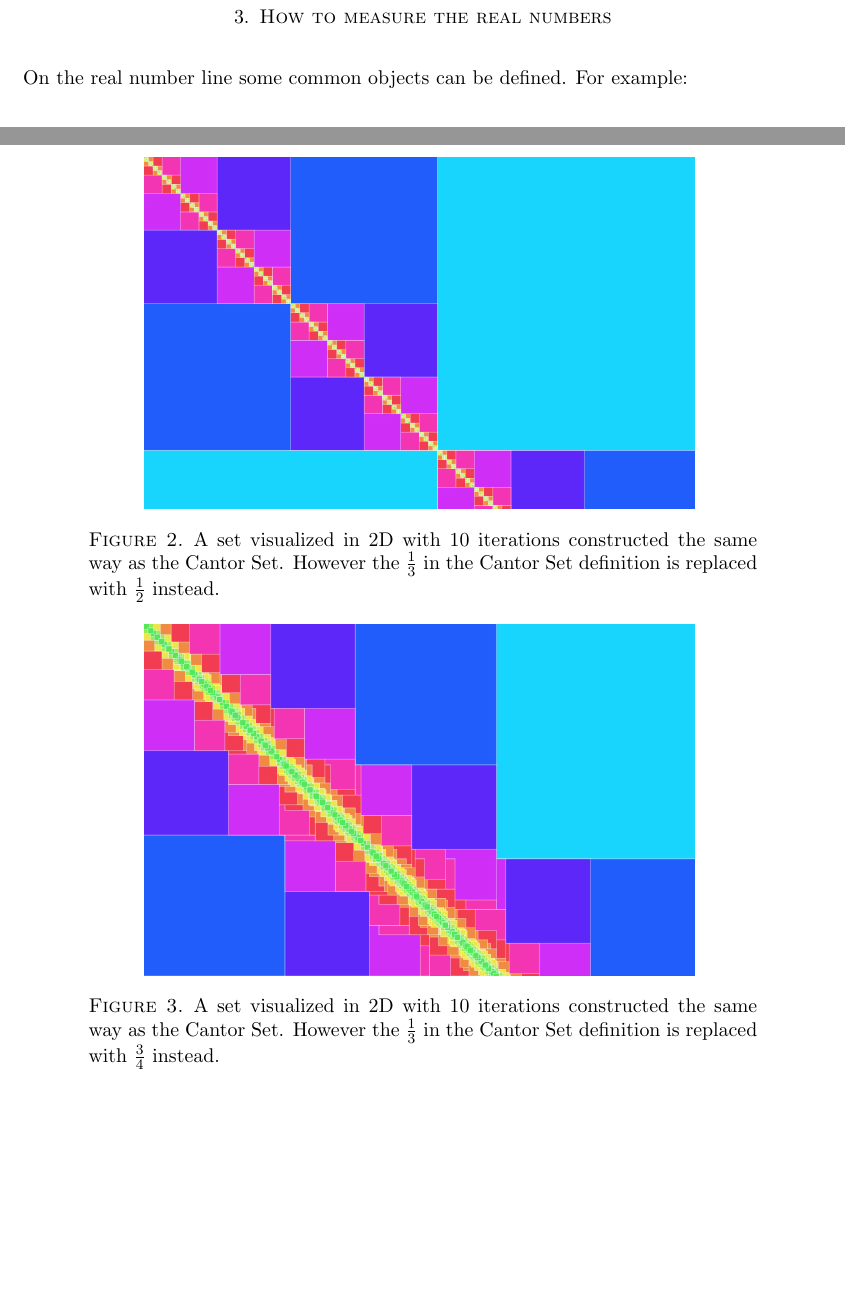
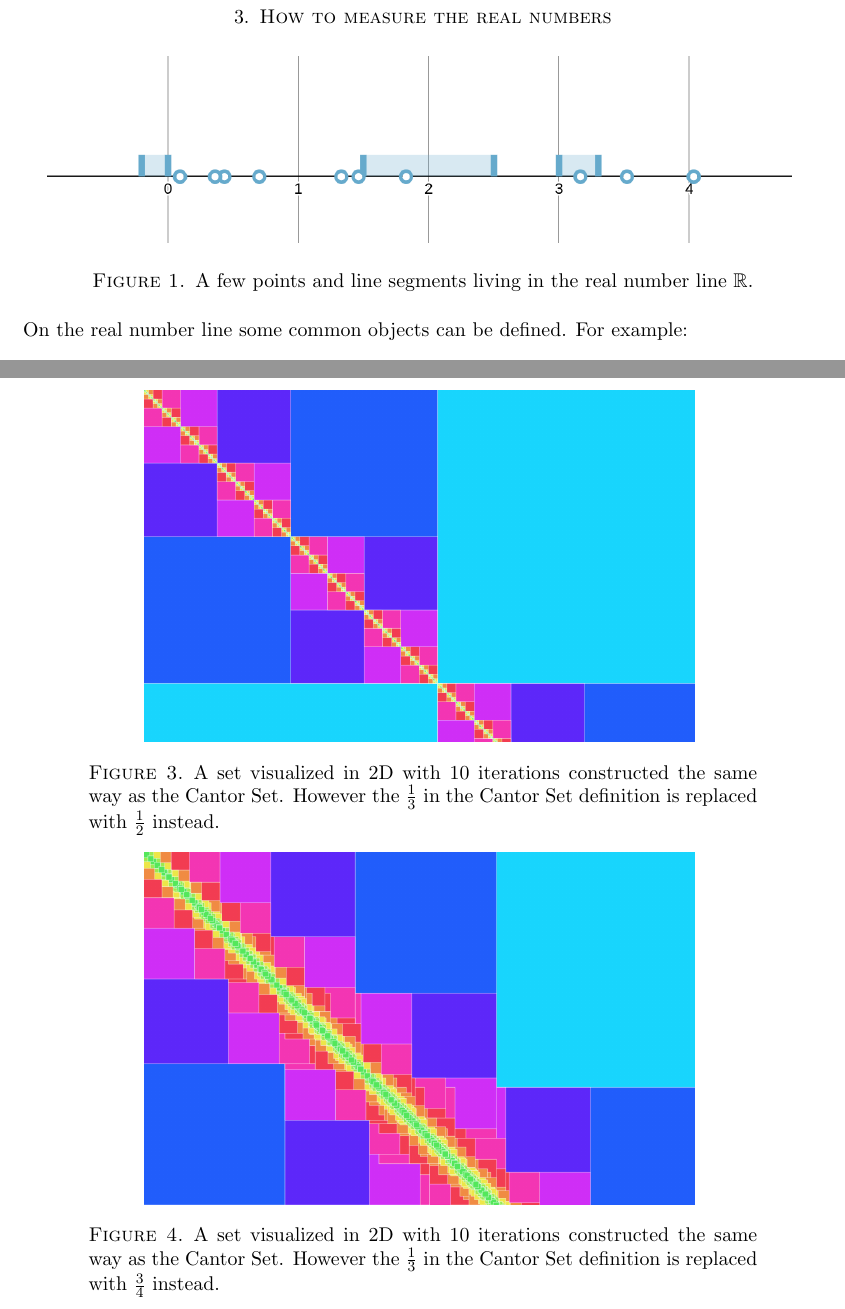
Before and after one commit to Max-7777/DRP-spring-2025-measures-curves-fractals, a LaTeX document (drp2025fractals.tex): two parts of pages 4 and 14 of 15 before the commit and two parts of pages 4 and 14 of 16 after it, joined at a grey line, cut so that both start at the same text, the shorter picture padded with empty space. Compiled offline with pdfLaTeX.

Commit message:
Add files via upload

```diff
--- a/drp2025fractals.tex
+++ b/drp2025fractals.tex
@@ -48,6 +48,10 @@ The goal is to find how to compute the \textit{dimensionality} of some given obj
 
 \newpage
 \section{How to measure the real numbers}
+\begin{figure}[h]
+	\includegraphics[scale=0.3]{img/c10.jpg}
+	\caption{A few points and line segments living in the real number line $\R$.}
+\end{figure}
 On the real number line some common objects can be defined. For example:
 \begin{example}[Point]
 	A point on the real number line is a single real number. Examples include: $1,2,3,17,\sqrt{2},\pi$.
@@ -240,11 +245,11 @@ Where $c$ is a constant. It seems that it would be appropriate to call the $d$ i
 		$\mathcal{C}_{i}$ is always a covering of $\mathcal{C}_{i+1}$ and also always a covering of $\mathcal{C}$.
 	\end{corollary}
 	\newpage
-	\begin{figure}
+	\begin{figure}[h]
 		\includegraphics[scale=0.2]{img/c8.jpg}
 		\caption{A set visualized in 2D with 10 iterations constructed the same way as the Cantor Set. However the $\frac{1}{3}$ in the Cantor Set definition is replaced with $\frac{1}{2}$ instead.}
 	\end{figure}
-	\begin{figure}
+	\begin{figure}[h]
 		\includegraphics[scale=0.2]{img/c7.jpg}
 		\caption{A set visualized in 2D with 10 iterations constructed the same way as the Cantor Set. However the $\frac{1}{3}$ in the Cantor Set definition is replaced with $\frac{3}{4}$ instead.}
 	\end{figure}
```
Also changed, not shown: drp2025fractals.pdf, img/c10.jpg (added), drp2025fractals.tex (5 more changed lines).
